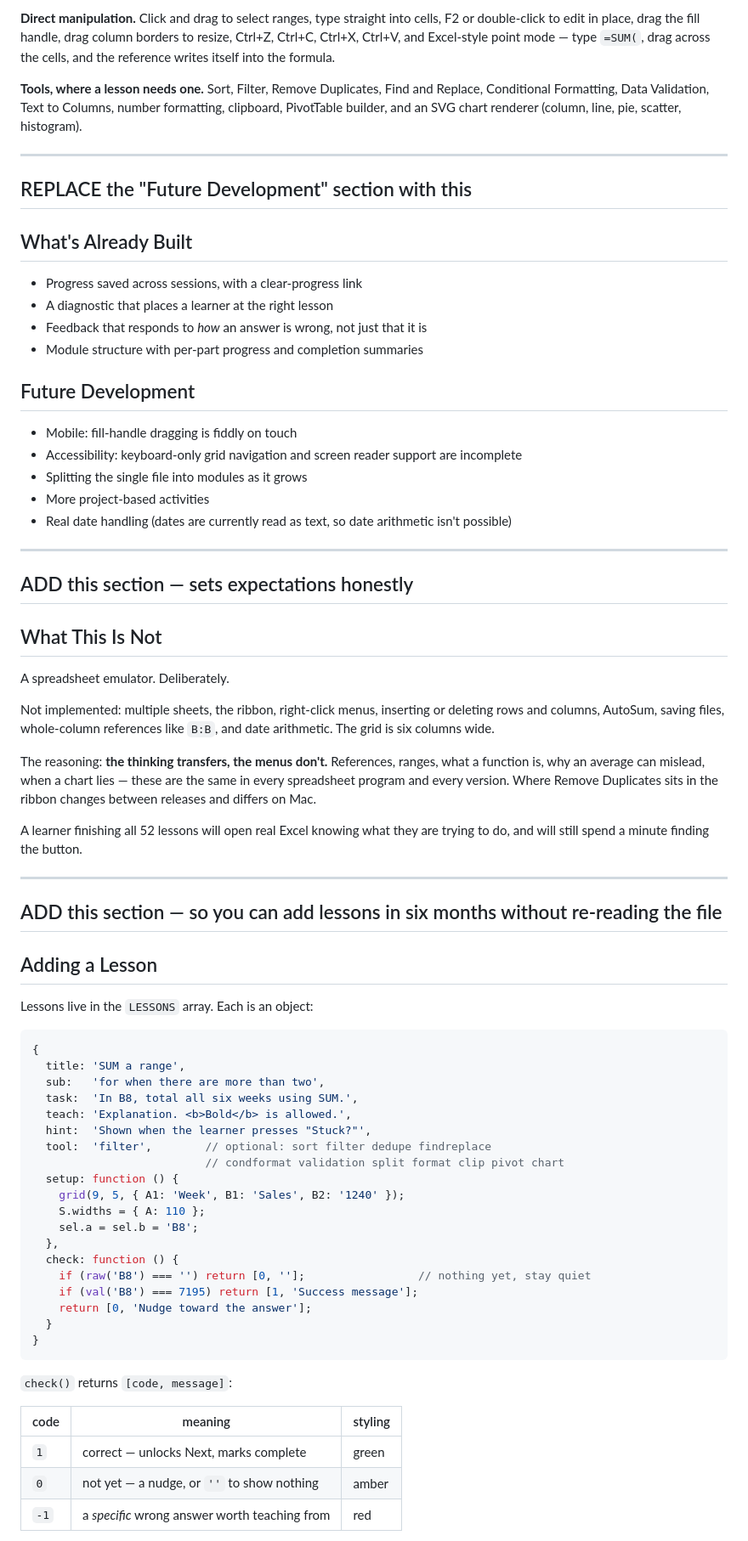
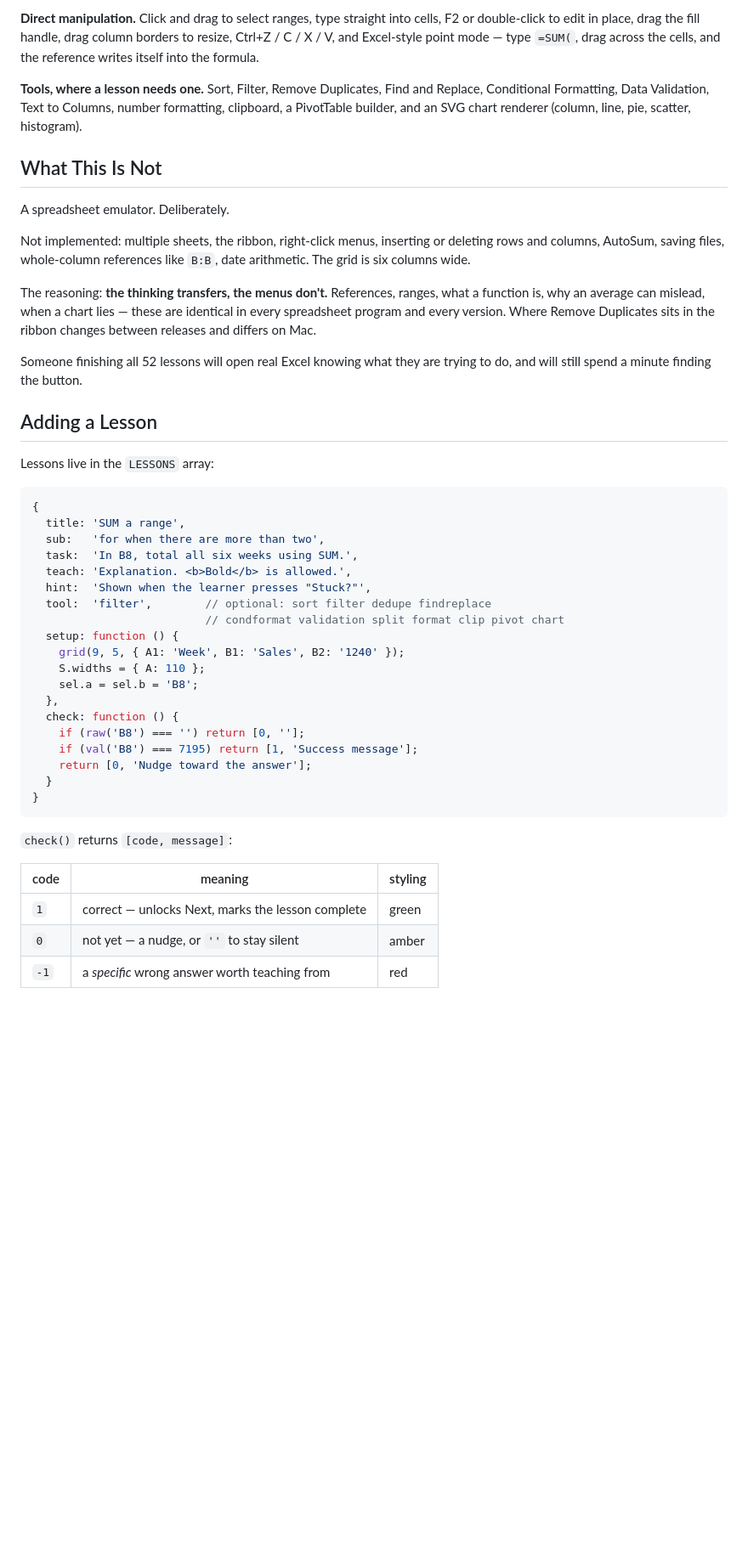
Before and after one commit to madebycuriosity/excel-from-zero, a Markdown page: README.md, the part around one of its changes. Shown at 85% size. Drawn GitHub-style; blank space fills up the shorter version.

````diff
--- a/README.md
+++ b/README.md
@@ -22,48 +90,21 @@ Behaviour is matched to Excel rather than approximated. Text is left-aligned and
 
-**Direct manipulation.** Click and drag to select ranges, type straight into cells, F2 or double-click to edit in place, drag the fill handle, drag column borders to resize, Ctrl+Z, Ctrl+C, Ctrl+X, Ctrl+V, and Excel-style point mode — type `=SUM(`, drag across the cells, and the reference writes itself into the formula.
+**Direct manipulation.** Click and drag to select ranges, type straight into cells, F2 or double-click to edit in place, drag the fill handle, drag column borders to resize, Ctrl+Z / C / X / V, and Excel-style point mode — type `=SUM(`, drag across the cells, and the reference writes itself into the formula.
 
-**Tools, where a lesson needs one.** Sort, Filter, Remove Duplicates, Find and Replace, Conditional Formatting, Data Validation, Text to Columns, number formatting, clipboard, PivotTable builder, and an SVG chart renderer (column, line, pie, scatter, histogram).
-
----
-
-## REPLACE the "Future Development" section with this
-
-## What's Already Built
-
-- Progress saved across sessions, with a clear-progress link
-- A diagnostic that places a learner at the right lesson
-- Feedback that responds to *how* an answer is wrong, not just that it is
-- Module structure with per-part progress and completion summaries
-
-## Future Development
-
-- Mobile: fill-handle dragging is fiddly on touch
-- Accessibility: keyboard-only grid navigation and screen reader support are incomplete
-- Splitting the single file into modules as it grows
-- More project-based activities
-- Real date handling (dates are currently read as text, so date arithmetic isn't possible)
-
----
-
-## ADD this section — sets expectations honestly
+**Tools, where a lesson needs one.** Sort, Filter, Remove Duplicates, Find and Replace, Conditional Formatting, Data Validation, Text to Columns, number formatting, clipboard, a PivotTable builder, and an SVG chart renderer (column, line, pie, scatter, histogram).
 
 ## What This Is Not
 
 A spreadsheet emulator. Deliberately.
 
-Not implemented: multiple sheets, the ribbon, right-click menus, inserting or deleting rows and columns, AutoSum, saving files, whole-column references like `B:B`, and date arithmetic. The grid is six columns wide.
+Not implemented: multiple sheets, the ribbon, right-click menus, inserting or deleting rows and columns, AutoSum, saving files, whole-column references like `B:B`, date arithmetic. The grid is six columns wide.
 
-The reasoning: **the thinking transfers, the menus don't.** References, ranges, what a function is, why an average can mislead, when a chart lies — these are the same in every spreadsheet program and every version. Where Remove Duplicates sits in the ribbon changes between releases and differs on Mac.
+The reasoning: **the thinking transfers, the menus don't.** References, ranges, what a function is, why an average can mislead, when a chart lies — these are identical in every spreadsheet program and every version. Where Remove Duplicates sits in the ribbon changes between releases and differs on Mac.
 
-A learner finishing all 52 lessons will open real Excel knowing what they are trying to do, and will still spend a minute finding the button.
-
----
-
-## ADD this section — so you can add lessons in six months without re-reading the file
+Someone finishing all 52 lessons will open real Excel knowing what they are trying to do, and will still spend a minute finding the button.
 
 ## Adding a Lesson
 
-Lessons live in the `LESSONS` array. Each is an object:
+Lessons live in the `LESSONS` array:
 
 ```js
 {
@@ -80,7 +121,7 @@ Lessons live in the `LESSONS` array. Each is an object:
     sel.a = sel.b = 'B8';
   },
   check: function () {
-    if (raw('B8') === '') return [0, ''];                 // nothing yet, stay quiet
+    if (raw('B8') === '') return [0, ''];
     if (val('B8') === 7195) return [1, 'Success message'];
     return [0, 'Nudge toward the answer'];
   }
@@ -91,7 +132,7 @@ Lessons live in the `LESSONS` array. Each is an object:
 
 | code | meaning | styling |
 |------|---------|---------|
-| `1` | correct — unlocks Next, marks complete | green |
-| `0` | not yet — a nudge, or `''` to show nothing | amber |
+| `1` | correct — unlocks Next, marks the lesson complete | green |
+| `0` | not yet — a nudge, or `''` to stay silent | amber |
 | `-1` | a *specific* wrong answer worth teaching from | red |
 
````
Also changed, not shown: other parts of README.md (+99 -23 lines).
